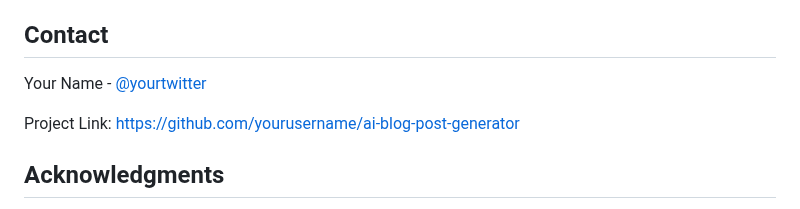
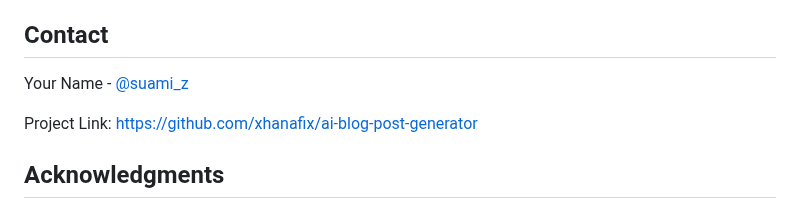
Before and after one commit to xhanafix/blogaku, a Markdown page: README.md, the part around the change. Rendered like a GitHub page.

```diff
--- a/README.md
+++ b/README.md
@@ -89,9 +89,9 @@ SOFTWARE.
 
 ## Contact
 
-Your Name - [@yourtwitter](https://twitter.com/yourtwitter)
+Your Name - [@suami_z](https://twitter.com/suami_z)
 
-Project Link: [https://github.com/yourusername/ai-blog-post-generator](https://github.com/yourusername/ai-blog-post-generator)
+Project Link: [https://github.com/xhanafix/ai-blog-post-generator](https://github.com/xhanafix/ai-blog-post-generator)
 
 ## Acknowledgments
 
```
